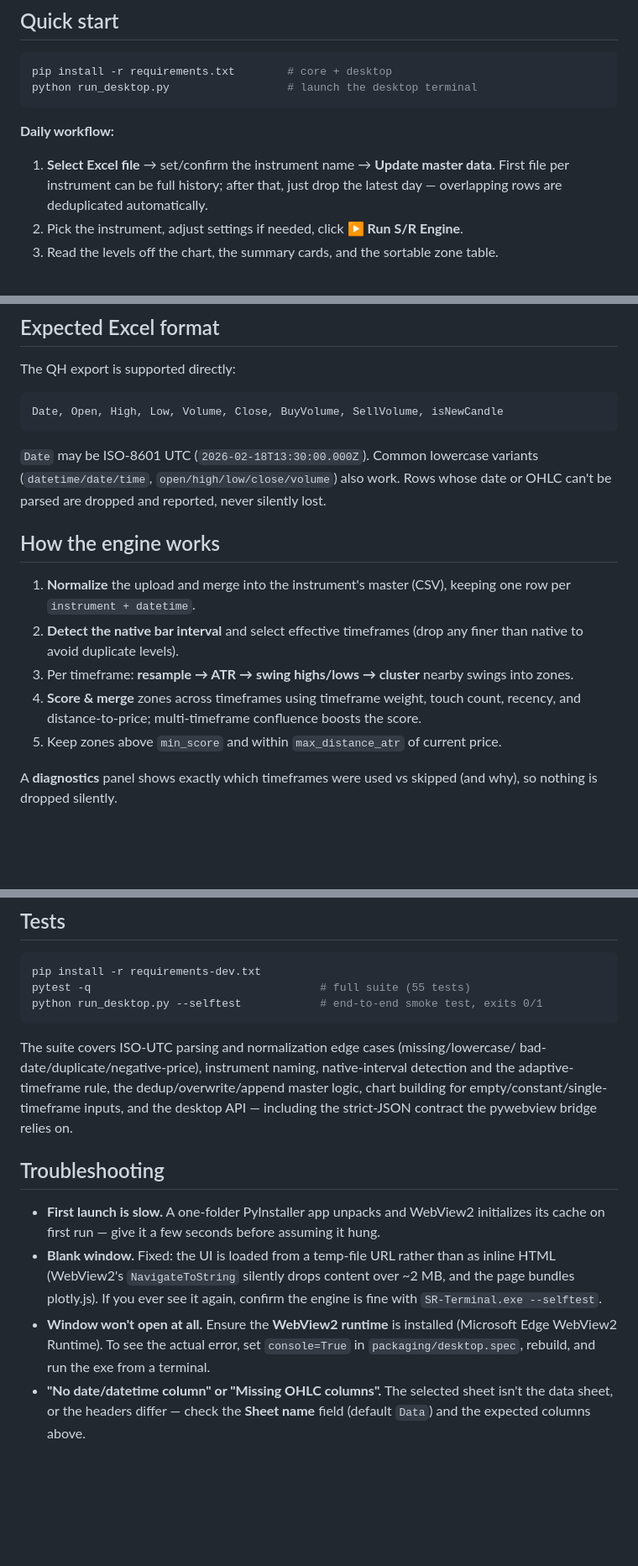
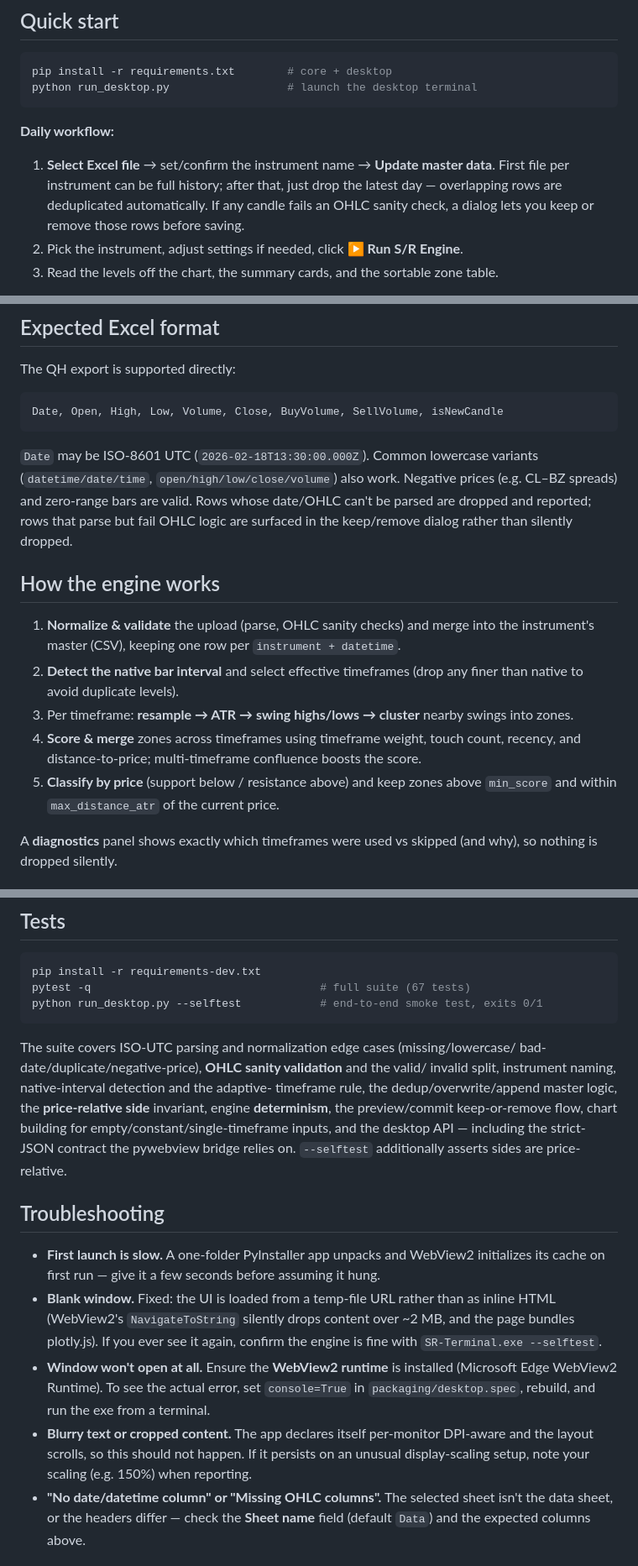
Before and after one commit to KaranSingh-FF/streamlit_support_resistance_app, a Markdown page: README.md, 3 parts joined by grey strips. Shown at 84% size. Rendered like a GitHub page; blank space fills up the shorter version.

Commit message:
Update README: invalid-row review dialog, price-relative zones, DPI/responsive, 67 tests
Co-Authored-By: Claude Opus 4.8 (1M context) <noreply@anthropic.com>

````diff
--- a/README.md
+++ b/README.md
@@ -35,7 +43,8 @@ python run_desktop.py                  # launch the desktop terminal
 **Daily workflow:**
 1. **Select Excel file** → set/confirm the instrument name → **Update master data**.
    First file per instrument can be full history; after that, just drop the latest
-   day — overlapping rows are deduplicated automatically.
+   day — overlapping rows are deduplicated automatically. If any candle fails an
+   OHLC sanity check, a dialog lets you keep or remove those rows before saving.
 2. Pick the instrument, adjust settings if needed, click **▶ Run S/R Engine**.
 3. Read the levels off the chart, the summary cards, and the sortable zone table.
 
@@ -84,20 +93,23 @@ Date, Open, High, Low, Volume, Close, BuyVolume, SellVolume, isNewCandle
 ```
 
 `Date` may be ISO-8601 UTC (`2026-02-18T13:30:00.000Z`). Common lowercase
-variants (`datetime/date/time`, `open/high/low/close/volume`) also work. Rows
-whose date or OHLC can't be parsed are dropped and reported, never silently lost.
+variants (`datetime/date/time`, `open/high/low/close/volume`) also work.
+Negative prices (e.g. CL–BZ spreads) and zero-range bars are valid. Rows whose
+date/OHLC can't be parsed are dropped and reported; rows that parse but fail OHLC
+logic are surfaced in the keep/remove dialog rather than silently dropped.
 
 ## How the engine works
 
-1. **Normalize** the upload and merge into the instrument's master (CSV), keeping
-   one row per `instrument + datetime`.
+1. **Normalize & validate** the upload (parse, OHLC sanity checks) and merge into
+   the instrument's master (CSV), keeping one row per `instrument + datetime`.
 2. **Detect the native bar interval** and select effective timeframes (drop any
    finer than native to avoid duplicate levels).
 3. Per timeframe: **resample → ATR → swing highs/lows → cluster** nearby swings
    into zones.
 4. **Score & merge** zones across timeframes using timeframe weight, touch count,
    recency, and distance-to-price; multi-timeframe confluence boosts the score.
-5. Keep zones above `min_score` and within `max_distance_atr` of current price.
+5. **Classify by price** (support below / resistance above) and keep zones above
+   `min_score` and within `max_distance_atr` of the current price.
 
 A **diagnostics** panel shows exactly which timeframes were used vs skipped (and
 why), so nothing is dropped silently.
@@ -122,15 +134,18 @@ tests/               # conftest + engine / charting / storage / desktop suites
 
 ```bash
 pip install -r requirements-dev.txt
-pytest -q                                   # full suite (55 tests)
+pytest -q                                   # full suite (67 tests)
 python run_desktop.py --selftest            # end-to-end smoke test, exits 0/1
 ```
 
 The suite covers ISO-UTC parsing and normalization edge cases (missing/lowercase/
-bad-date/duplicate/negative-price), instrument naming, native-interval detection
-and the adaptive-timeframe rule, the dedup/overwrite/append master logic, chart
-building for empty/constant/single-timeframe inputs, and the desktop API —
-including the strict-JSON contract the pywebview bridge relies on.
+bad-date/duplicate/negative-price), **OHLC sanity validation** and the valid/
+invalid split, instrument naming, native-interval detection and the adaptive-
+timeframe rule, the dedup/overwrite/append master logic, the **price-relative
+side** invariant, engine **determinism**, the preview/commit keep-or-remove flow,
+chart building for empty/constant/single-timeframe inputs, and the desktop API —
+including the strict-JSON contract the pywebview bridge relies on. `--selftest`
+additionally asserts sides are price-relative.
 
 ## Troubleshooting
 
@@ -144,6 +159,9 @@ including the strict-JSON contract the pywebview bridge relies on.
 - **Window won't open at all.** Ensure the **WebView2 runtime** is installed
   (Microsoft Edge WebView2 Runtime). To see the actual error, set `console=True`
   in `packaging/desktop.spec`, rebuild, and run the exe from a terminal.
+- **Blurry text or cropped content.** The app declares itself per-monitor
+  DPI-aware and the layout scrolls, so this should not happen. If it persists on
+  an unusual display-scaling setup, note your scaling (e.g. 150%) when reporting.
 - **"No date/datetime column" or "Missing OHLC columns".** The selected sheet
   isn't the data sheet, or the headers differ — check the **Sheet name** field
   (default `Data`) and the expected columns above.
````
Also changed, not shown: other parts of README.md (+9 -1 lines).
